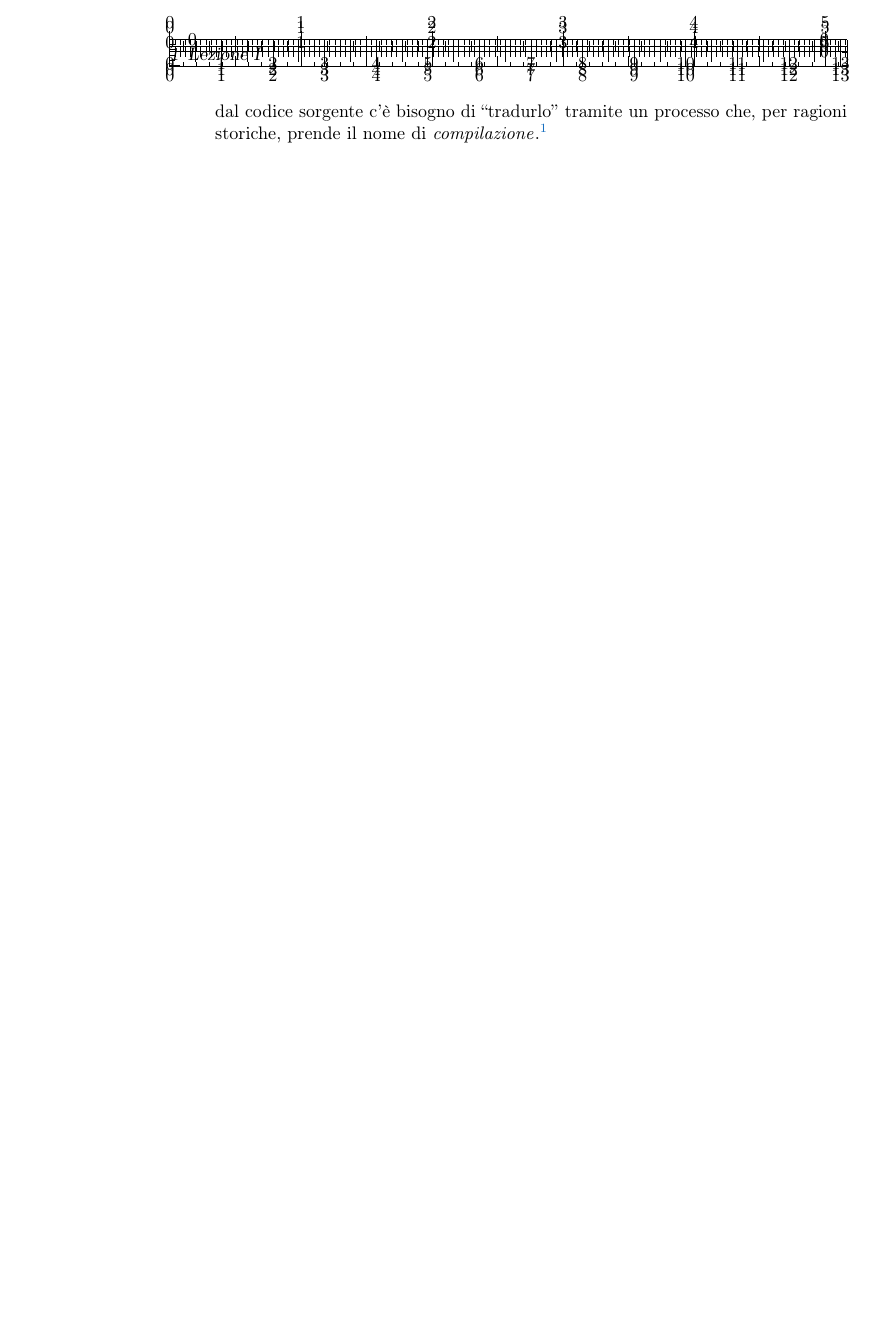
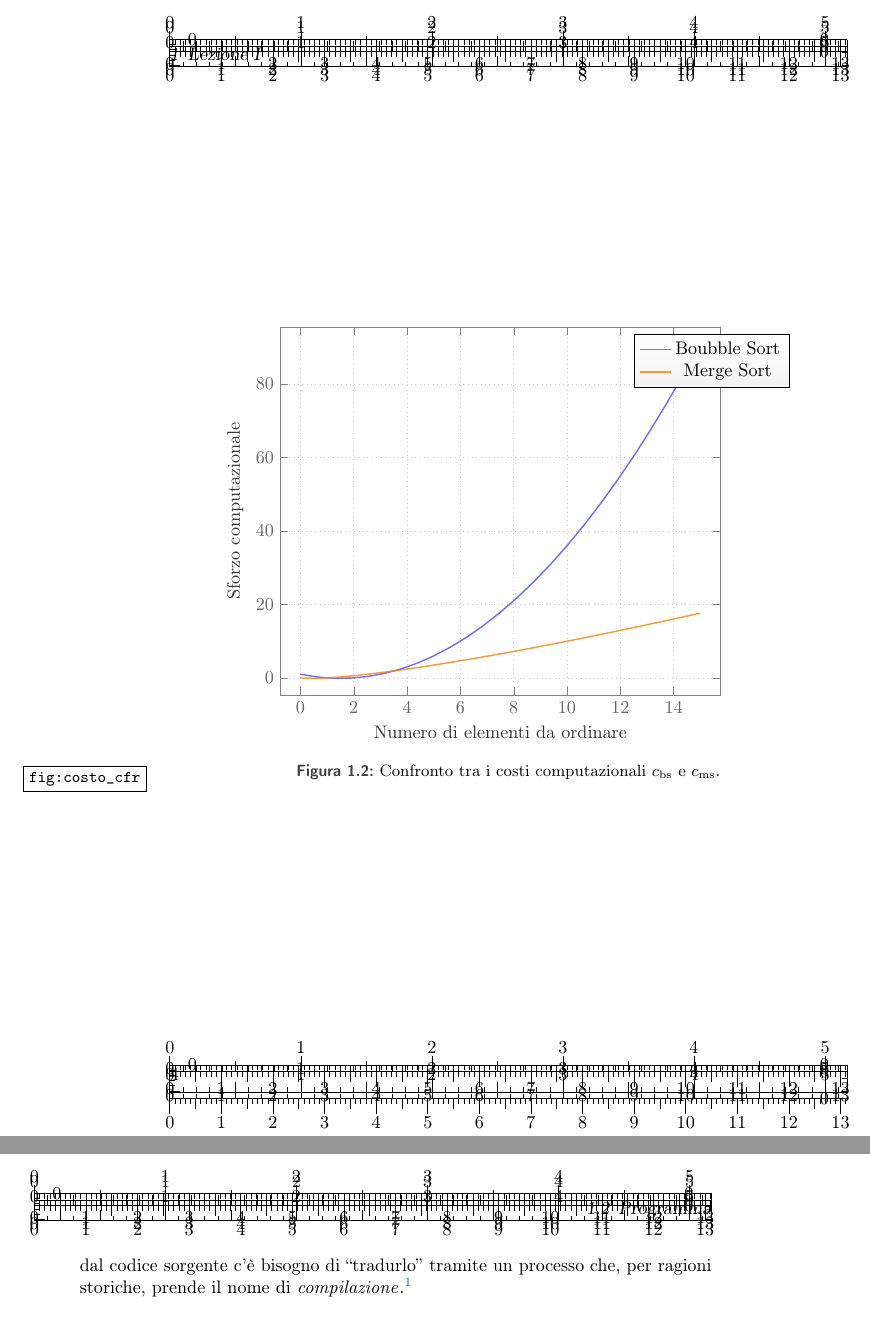
Before and after one commit to pdigiglio/appunti_informatica, a LaTeX thesis (Informatica.tex, which reads immagini/costo_comp_cfr.pgf, lezioni/lezI.tex): part of page 12 of 75 before the commit and two parts of pages 12 and 13 of 77 after it, the two joined at a grey line, cut so that both start at the same text, the shorter picture padded with empty space. Compiled offline with pdfLaTeX; an older LaTeX class or package is replaced by its successor.

Commit message:
add computal effort plot

```diff
--- /dev/null
+++ b/immagini/costo_comp_cfr.pgf
@@ -0,0 +1,10 @@
+\begin{tikzpicture}
+\begin{axis}[
+	domain = {0:15},
+	xlabel = {Numero di elementi da ordinare},
+	ylabel = {Sforzo computazionale}
+]
+\addplot+[mark=none] {(x-1)*(x-2)/2}; \addlegendentry{Boubble Sort}
+\addplot+[mark=none]  {x * log10(x) }; \addlegendentry{Merge Sort}
+\end{axis}
+\end{tikzpicture}
--- a/lezioni/lezI.tex
+++ b/lezioni/lezI.tex
@@ -96,3 +96,8 @@ Se il numero di dati non è divisibile per due, non importa: si avrà almeno un
 Dopo aver suddiviso le schedine, si ordinano progressivamente partendo ``dal basso verso l'alto''.
 
 Per quanto riguarda il costo di tale algoritmo, si devono effettuare all'incirca $\log_2(n)$ suddivisioni e ad ogni passaggio a ritroso bisogna compiere $n$ confronti.
+\begin{figure}
+	\centering
+\input{immagini/costo_comp_cfr.pgf}
+	\caption{Confronto tra i costi computazionali $c_\textup{bs}$ e $c_\textup{ms}$.}
+	\label{fig:costo_cfr}
```
Also changed, not shown: lezioni/lezI.tex (11 more changed lines).
